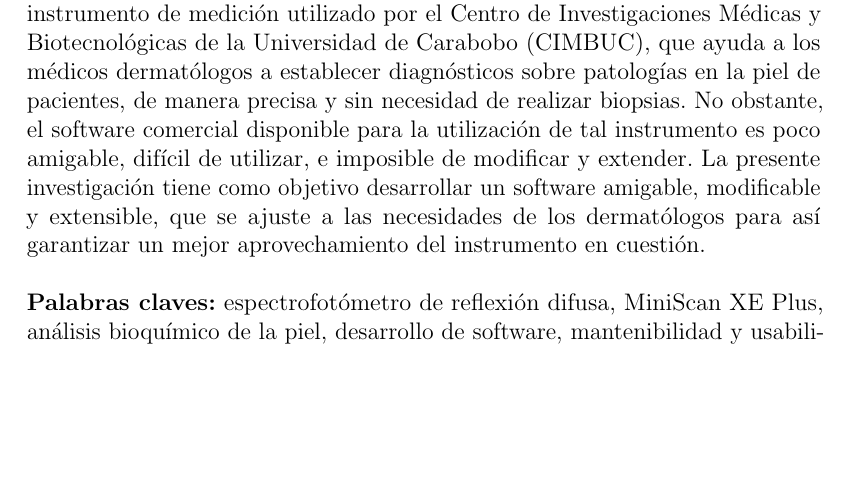
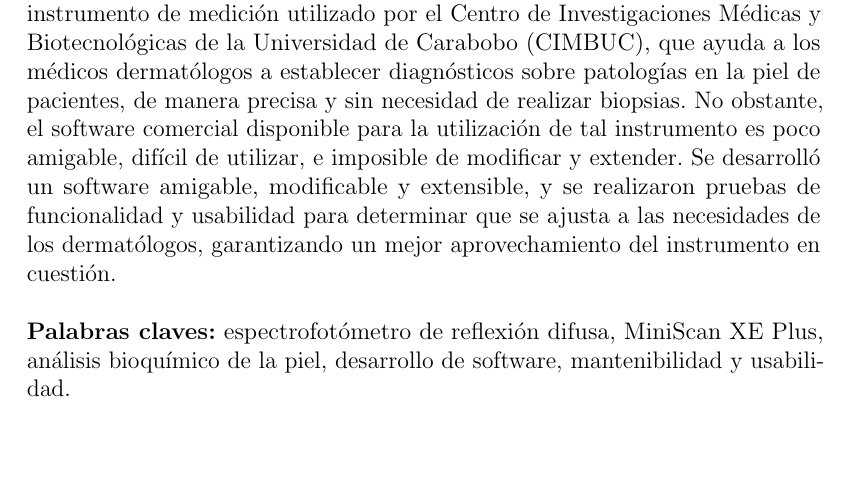
Before and after one commit to Gabrielnz/tomo-tesis, a LaTeX thesis (tesis.tex, which reads resumen.tex): part of page 5 of 153, cut so that both start at the same text, the shorter picture padded with empty space. Compiled offline with pdfLaTeX.

Commit message:
agregando resultados al resumen

```diff
--- a/resumen.tex
+++ b/resumen.tex
@@ -5,7 +5,7 @@
 \end{center}
 
 	\noindent
-El espectrofot\'{o}metro de reflexi\'{o}n difusa, denominado MiniScan XE Plus, es un instrumento de medici\'{o}n utilizado por el Centro de Investigaciones M\'{e}dicas y Biotecnol\'{o}gicas de la Universidad de Carabobo (CIMBUC), que ayuda a los m\'{e}dicos dermat\'{o}logos a establecer diagn\'{o}sticos sobre patolog\'{i}as en la piel de pacientes, de manera precisa y sin necesidad de realizar biopsias. No obstante, el software comercial disponible para la utilizaci\'{o}n de tal instrumento es poco amigable, dif\'{i}cil de utilizar, e imposible de modificar y extender. La presente investigaci\'{o}n tiene como objetivo desarrollar un software amigable, modificable y extensible, que se ajuste a las necesidades de los dermat\'{o}logos para as\'{i} garantizar un mejor aprovechamiento del instrumento en cuesti\'{o}n.
+El espectrofot\'{o}metro de reflexi\'{o}n difusa, denominado MiniScan XE Plus, es un instrumento de medici\'{o}n utilizado por el Centro de Investigaciones M\'{e}dicas y Biotecnol\'{o}gicas de la Universidad de Carabobo (CIMBUC), que ayuda a los m\'{e}dicos dermat\'{o}logos a establecer diagn\'{o}sticos sobre patolog\'{i}as en la piel de pacientes, de manera precisa y sin necesidad de realizar biopsias. No obstante, el software comercial disponible para la utilizaci\'{o}n de tal instrumento es poco amigable, dif\'{i}cil de utilizar, e imposible de modificar y extender. Se desarroll\'{o} un software amigable, modificable y extensible, y se realizaron pruebas de funcionalidad y usabilidad para determinar que se ajusta a las necesidades de los dermat\'{o}logos, garantizando un mejor aprovechamiento del instrumento en cuesti\'{o}n.
 
 	\noindent
 	\textbf{Palabras claves:} espectrofot\'{o}metro de reflexi\'{o}n difusa, MiniScan XE Plus, an\'{a}lisis bioqu\'{i}mico de la piel, desarrollo de software, mantenibilidad y usabilidad.
```
